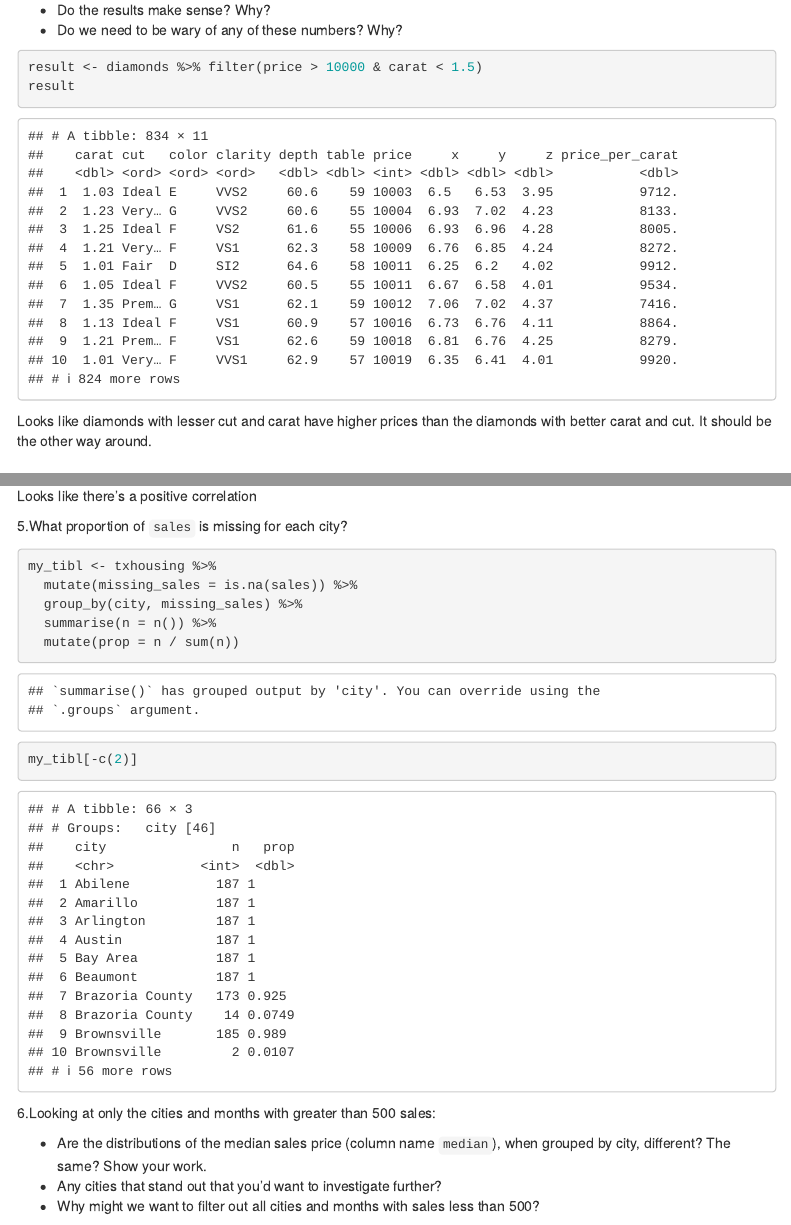
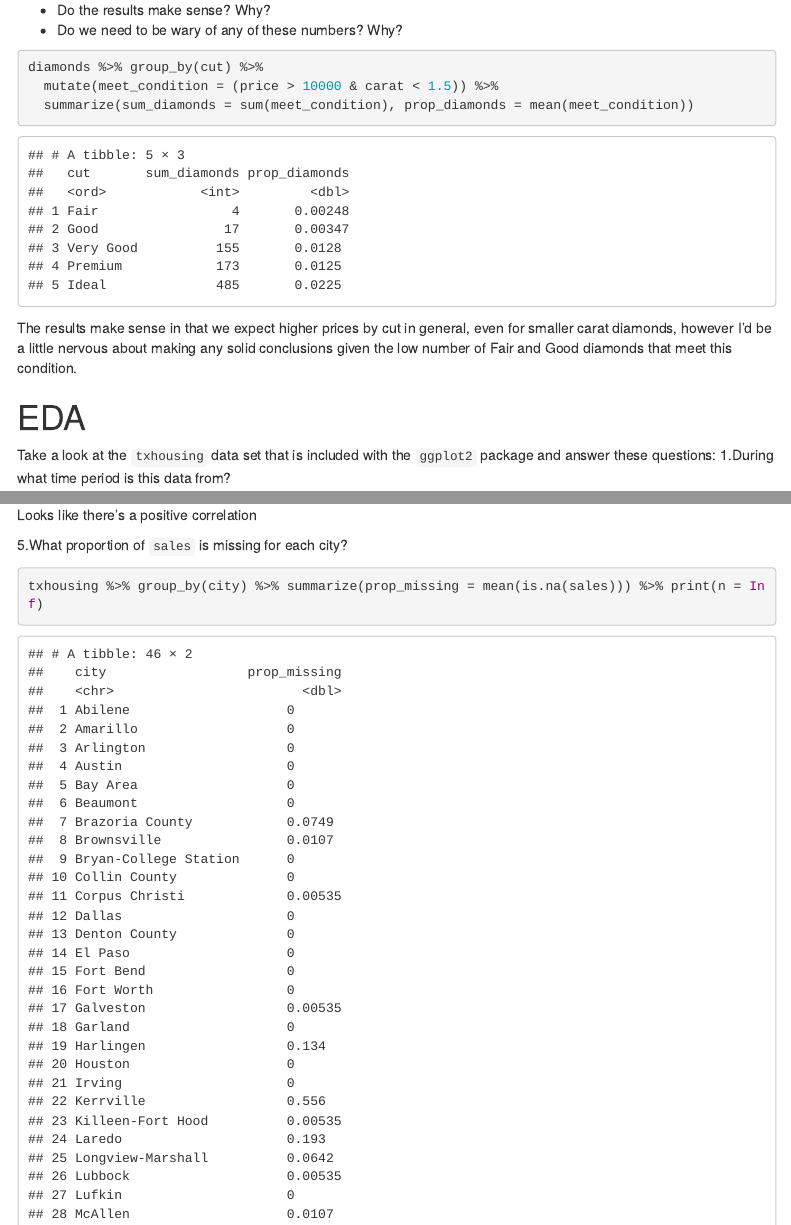
Before and after one commit to svalleru/compscix-415-2-assignments, an R Markdown document (session5/shan_valleru_midterm.Rmd): the page in a window 1100 px wide, from 5100 px down, and a second part further down, joined at a grey line. Rendered offline with R 4.5, knitr and Pandoc, with nearby package versions; menus at the side of the page are left out.

Commit message:
Fixed wrong answers in midterm

````diff
--- a/session5/shan_valleru_midterm.Rmd
+++ b/session5/shan_valleru_midterm.Rmd
@@ -129,10 +129,11 @@ diamonds$price_per_carat <- (diamonds$price/diamonds$carat)
   - Do the results make sense? Why?
   - Do we need to be wary of any of these numbers? Why?
 ```{r}
-result <- diamonds %>% filter(price > 10000 & carat < 1.5)
-result
+diamonds %>% group_by(cut) %>%
+  mutate(meet_condition = (price > 10000 & carat < 1.5)) %>%
+  summarize(sum_diamonds = sum(meet_condition), prop_diamonds = mean(meet_condition))
 ```
-Looks like diamonds with lesser cut and carat have higher prices than the diamonds with better carat and cut. It should be the other way around.
+The results make sense in that we expect higher prices by cut in general, even for smaller carat diamonds, however I’d be a little nervous about making any solid conclusions given the low number of Fair and Good diamonds that meet this condition.
 
 # EDA
 Take a look at the `txhousing` data set that is included with the `ggplot2` package and answer these questions:
@@ -164,12 +165,7 @@ Looks like there's a positive correlation
 
 5.What proportion of `sales` is missing for each city?
 ```{r}
-my_tibl <- txhousing %>%
-  mutate(missing_sales = is.na(sales)) %>%
-  group_by(city, missing_sales) %>%
-  summarise(n = n()) %>%
-  mutate(prop = n / sum(n))
-my_tibl[-c(2)]
+txhousing %>% group_by(city) %>% summarize(prop_missing = mean(is.na(sales))) %>% print(n = Inf)
 ```
 
 6.Looking at only the cities and months with greater than 500 sales:
````
